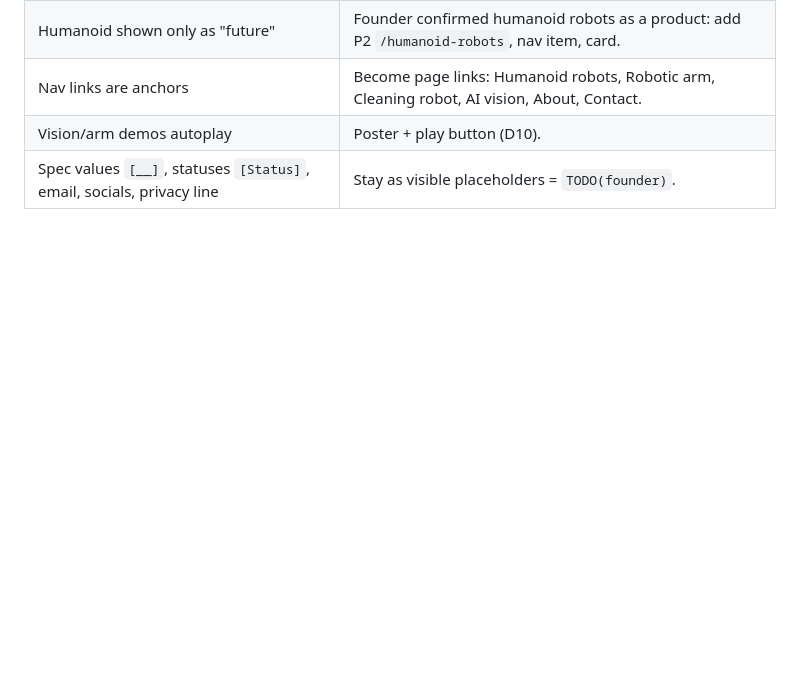
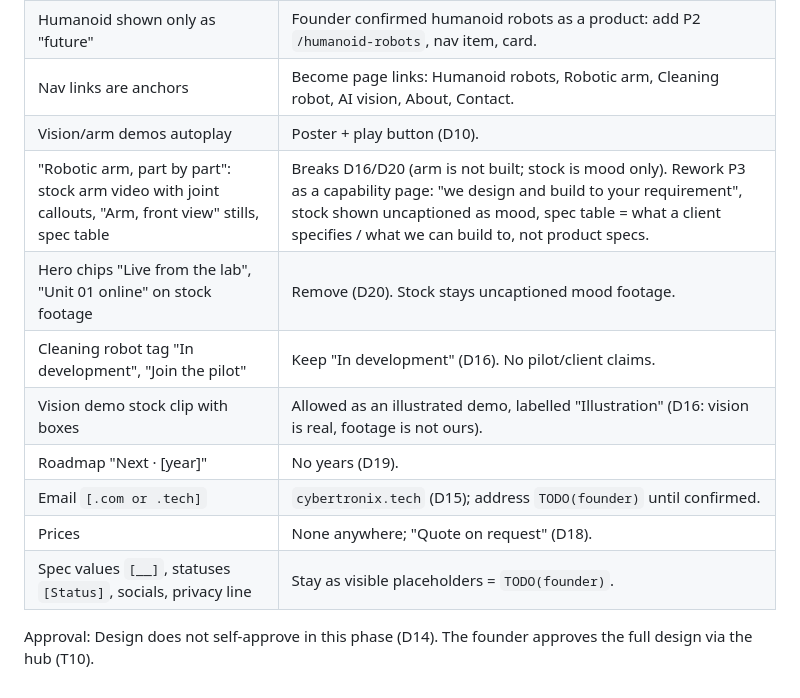
Before and after one commit to abdulfarhath/cybertronix, a Markdown page: docs/design.md, the part around the change. GitHub-like rendering; blank space fills up the shorter version.

Commit message:
design.md: list carry-over gaps against D14-D20
Co-Authored-By: Claude Opus 5.5 <noreply@anthropic.com>
Claude-Session: https://claude.ai/code/session_015Lw2k4ehjexTLdpsBBxmhT

```diff
--- a/docs/design.md
+++ b/docs/design.md
@@ -124,4 +124,13 @@ Same grade on all stock and future real footage, so they sit together:
 | Humanoid shown only as "future" | Founder confirmed humanoid robots as a product: add P2 `/humanoid-robots`, nav item, card. |
 | Nav links are anchors | Become page links: Humanoid robots, Robotic arm, Cleaning robot, AI vision, About, Contact. |
 | Vision/arm demos autoplay | Poster + play button (D10). |
-| Spec values `[__]`, statuses `[Status]`, email, socials, privacy line | Stay as visible placeholders = `TODO(founder)`. |
+| "Robotic arm, part by part": stock arm video with joint callouts, "Arm, front view" stills, spec table | Breaks D16/D20 (arm is not built; stock is mood only). Rework P3 as a capability page: "we design and build to your requirement", stock shown uncaptioned as mood, spec table = what a client specifies / what we can build to, not product specs. |
+| Hero chips "Live from the lab", "Unit 01 online" on stock footage | Remove (D20). Stock stays uncaptioned mood footage. |
+| Cleaning robot tag "In development", "Join the pilot" | Keep "In development" (D16). No pilot/client claims. |
+| Vision demo stock clip with boxes | Allowed as an illustrated demo, labelled "Illustration" (D16: vision is real, footage is not ours). |
+| Roadmap "Next · [year]" | No years (D19). |
+| Email `[.com or .tech]` | `cybertronix.tech` (D15); address `TODO(founder)` until confirmed. |
+| Prices | None anywhere; "Quote on request" (D18). |
+| Spec values `[__]`, statuses `[Status]`, socials, privacy line | Stay as visible placeholders = `TODO(founder)`. |
+
+Approval: Design does not self-approve in this phase (D14). The founder approves the full design via the hub (T10).
```
